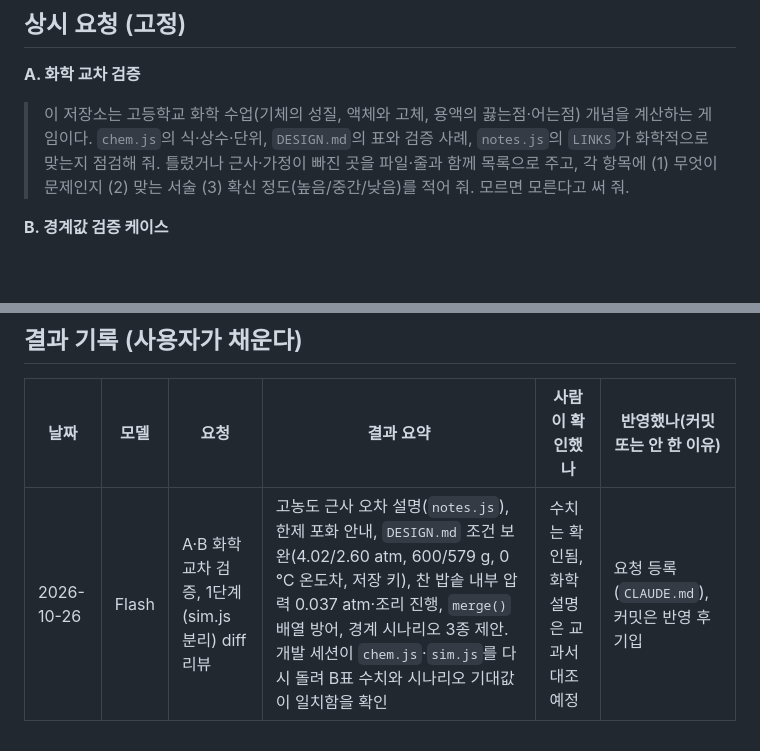
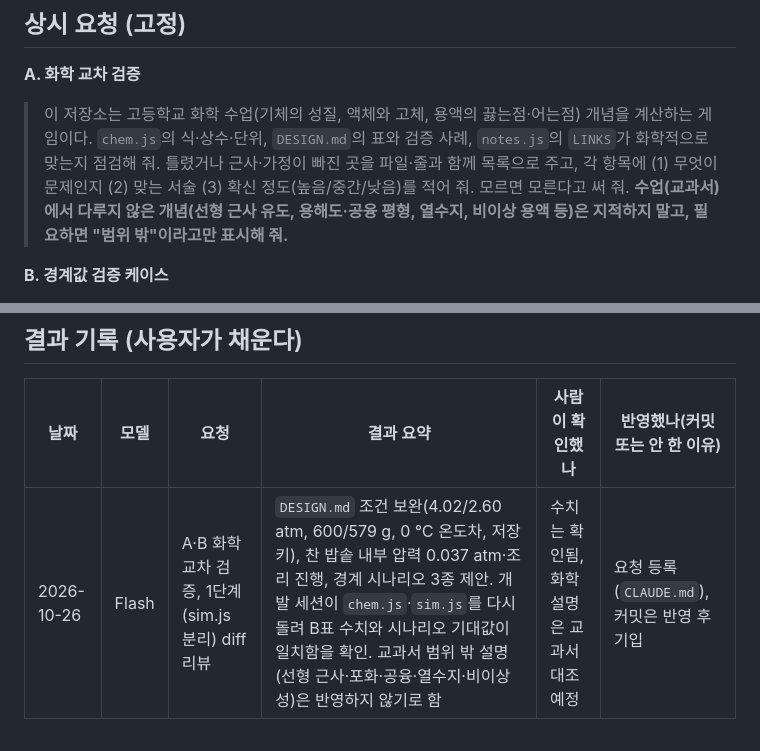
Before and after one commit to bldoijoa01-lab/chem-island, a Markdown page: ARGON.md, 2 parts joined by grey strips. Drawn GitHub-style; blank space fills up the shorter version.

```diff
--- a/ARGON.md
+++ b/ARGON.md
@@ -11,7 +11,7 @@ Argon은 **읽고 제안만 하는 검증 보조**다(비용 때문에 Flash 모
 
 ## 상시 요청 (고정)
 **A. 화학 교차 검증**
-> 이 저장소는 고등학교 화학 수업(기체의 성질, 액체와 고체, 용액의 끓는점·어는점) 개념을 계산하는 게임이다. `chem.js`의 식·상수·단위, `DESIGN.md`의 표와 검증 사례, `notes.js`의 `LINKS`가 화학적으로 맞는지 점검해 줘. 틀렸거나 근사·가정이 빠진 곳을 파일·줄과 함께 목록으로 주고, 각 항목에 (1) 무엇이 문제인지 (2) 맞는 서술 (3) 확신 정도(높음/중간/낮음)를 적어 줘. 모르면 모른다고 써 줘.
+> 이 저장소는 고등학교 화학 수업(기체의 성질, 액체와 고체, 용액의 끓는점·어는점) 개념을 계산하는 게임이다. `chem.js`의 식·상수·단위, `DESIGN.md`의 표와 검증 사례, `notes.js`의 `LINKS`가 화학적으로 맞는지 점검해 줘. 틀렸거나 근사·가정이 빠진 곳을 파일·줄과 함께 목록으로 주고, 각 항목에 (1) 무엇이 문제인지 (2) 맞는 서술 (3) 확신 정도(높음/중간/낮음)를 적어 줘. 모르면 모른다고 써 줘. **수업(교과서)에서 다루지 않은 개념(선형 근사 유도, 용해도·공융 평형, 열수지, 비이상 용액 등)은 지적하지 말고, 필요하면 "범위 밖"이라고만 표시해 줘.**
 
 **B. 경계값 검증 케이스**
 > `chem.js`의 각 함수(`tb`, `pSol`, `coolTemp`, `moles`, `partial`, `packMix`, `iceMeltBySalt` 등)에 대해 경계에서 결과가 어떻게 나와야 하는지(폭발 한계 3 atm, NaCl 포화 6.1 mol/kg, 공융점 −21.1 ℃, x_w→1 등) 입력과 기대값을 계산 과정과 함께 표로 줘. 코드는 고치지 마.
@@ -76,4 +76,4 @@ Argon은 **읽고 제안만 하는 검증 보조**다(비용 때문에 Flash 모
 ## 결과 기록 (사용자가 채운다)
 | 날짜 | 모델 | 요청 | 결과 요약 | 사람이 확인했나 | 반영했나(커밋 또는 안 한 이유) |
 |---|---|---|---|---|---|
-| 2026-10-26 | Flash | A·B 화학 교차 검증, 1단계(sim.js 분리) diff 리뷰 | 고농도 근사 오차 설명(`notes.js`), 한제 포화 안내, `DESIGN.md` 조건 보완(4.02/2.60 atm, 600/579 g, 0 ℃ 온도차, 저장 키), 찬 밥솥 내부 압력 0.037 atm·조리 진행, `merge()` 배열 방어, 경계 시나리오 3종 제안. 개발 세션이 `chem.js`·`sim.js`를 다시 돌려 B표 수치와 시나리오 기대값이 일치함을 확인 | 수치는 확인됨, 화학 설명은 교과서 대조 예정 | 요청 등록(`CLAUDE.md`), 커밋은 반영 후 기입 |
+| 2026-10-26 | Flash | A·B 화학 교차 검증, 1단계(sim.js 분리) diff 리뷰 | `DESIGN.md` 조건 보완(4.02/2.60 atm, 600/579 g, 0 ℃ 온도차, 저장 키), 찬 밥솥 내부 압력 0.037 atm·조리 진행, 경계 시나리오 3종 제안. 개발 세션이 `chem.js`·`sim.js`를 다시 돌려 B표 수치와 시나리오 기대값이 일치함을 확인. 교과서 범위 밖 설명(선형 근사·포화·공융·열수지·비이상성)은 반영하지 않기로 함 | 수치는 확인됨, 화학 설명은 교과서 대조 예정 | 요청 등록(`CLAUDE.md`), 커밋은 반영 후 기입 |
```
Also changed, not shown: CLAUDE.md (+5 -6 lines).
